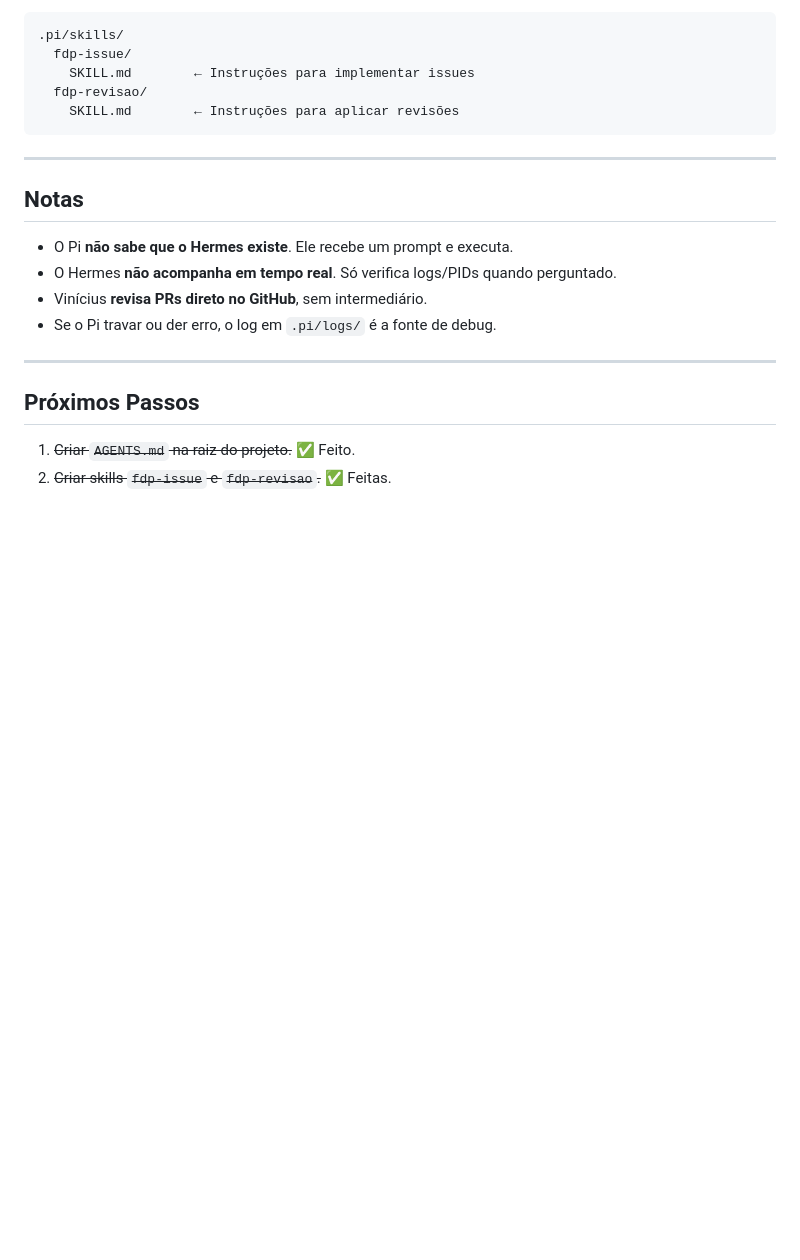
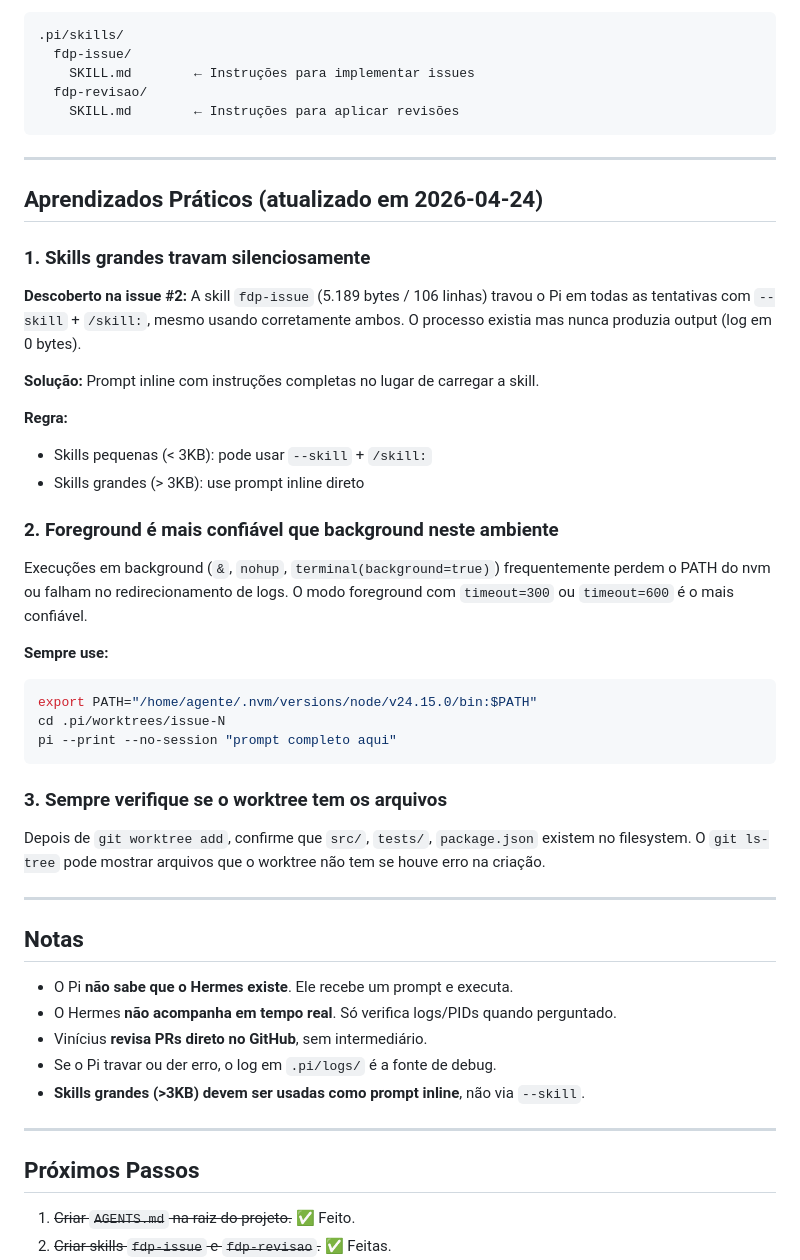
Before and after one commit to Dhinihan/fdp-online, a Markdown page: ORQUESTRACAO.md, the part around one of its changes. GitHub-like rendering; blank space fills up the shorter version.

````diff
--- a/ORQUESTRACAO.md
+++ b/ORQUESTRACAO.md
@@ -120,12 +129,42 @@ As skills ficam em `.pi/skills/` dentro do repo:
 
 ---
 
+## Aprendizados Práticos (atualizado em 2026-04-24)
+
+### 1. Skills grandes travam silenciosamente
+
+**Descoberto na issue #2:** A skill `fdp-issue` (5.189 bytes / 106 linhas) travou o Pi em todas as tentativas com `--skill` + `/skill:`, mesmo usando corretamente ambos. O processo existia mas nunca produzia output (log em 0 bytes).
+
+**Solução:** Prompt inline com instruções completas no lugar de carregar a skill.
+
+**Regra:**
+- Skills pequenas (< 3KB): pode usar `--skill` + `/skill:`
+- Skills grandes (> 3KB): use prompt inline direto
+
+### 2. Foreground é mais confiável que background neste ambiente
+
+Execuções em background (`&`, `nohup`, `terminal(background=true)`) frequentemente perdem o PATH do nvm ou falham no redirecionamento de logs. O modo foreground com `timeout=300` ou `timeout=600` é o mais confiável.
+
+**Sempre use:**
+```bash
+export PATH="/home/agente/.nvm/versions/node/v24.15.0/bin:$PATH"
+cd .pi/worktrees/issue-N
+pi --print --no-session "prompt completo aqui"
+```
+
+### 3. Sempre verifique se o worktree tem os arquivos
+
+Depois de `git worktree add`, confirme que `src/`, `tests/`, `package.json` existem no filesystem. O `git ls-tree` pode mostrar arquivos que o worktree não tem se houve erro na criação.
+
+---
+
 ## Notas
 
 - O Pi **não sabe que o Hermes existe**. Ele recebe um prompt e executa.
 - O Hermes **não acompanha em tempo real**. Só verifica logs/PIDs quando perguntado.
 - Vinícius **revisa PRs direto no GitHub**, sem intermediário.
 - Se o Pi travar ou der erro, o log em `.pi/logs/` é a fonte de debug.
+- **Skills grandes (>3KB) devem ser usadas como prompt inline**, não via `--skill`.
 
 ---
 
````
Also changed, not shown: other parts of ORQUESTRACAO.md (+16 -7 lines).
